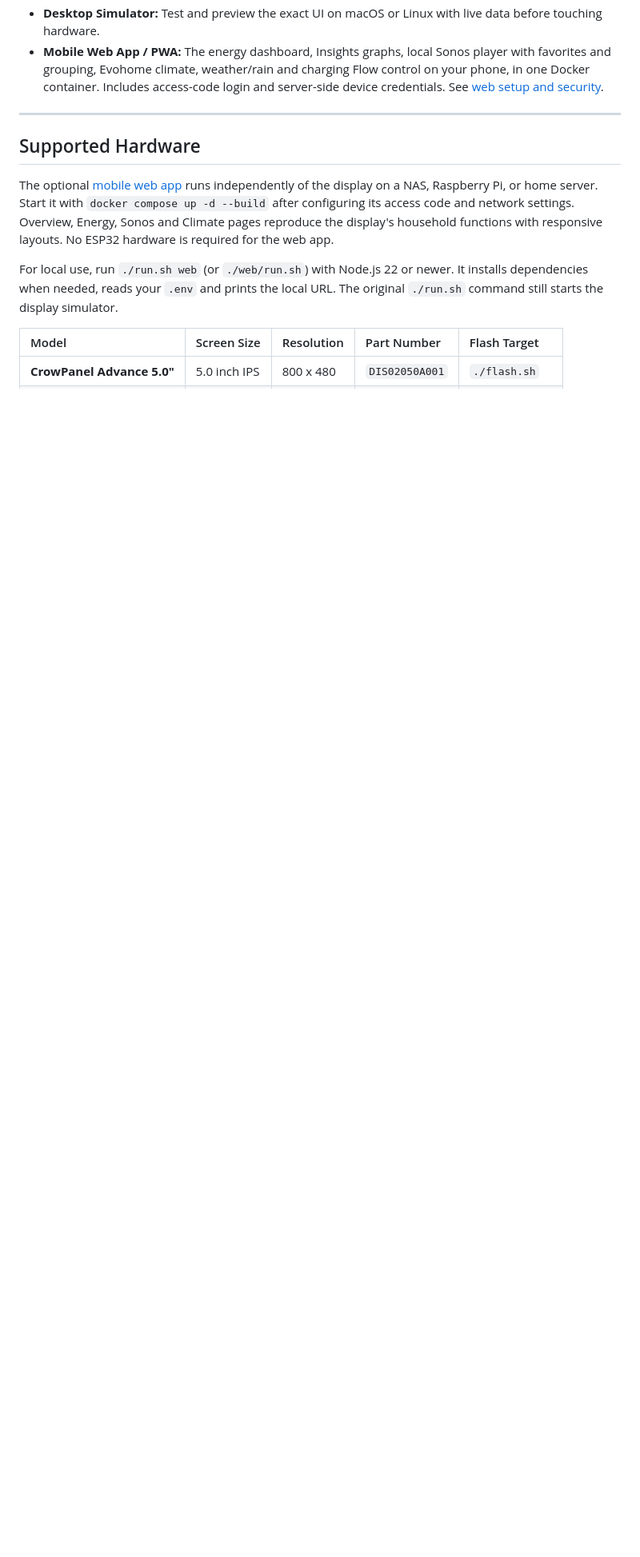
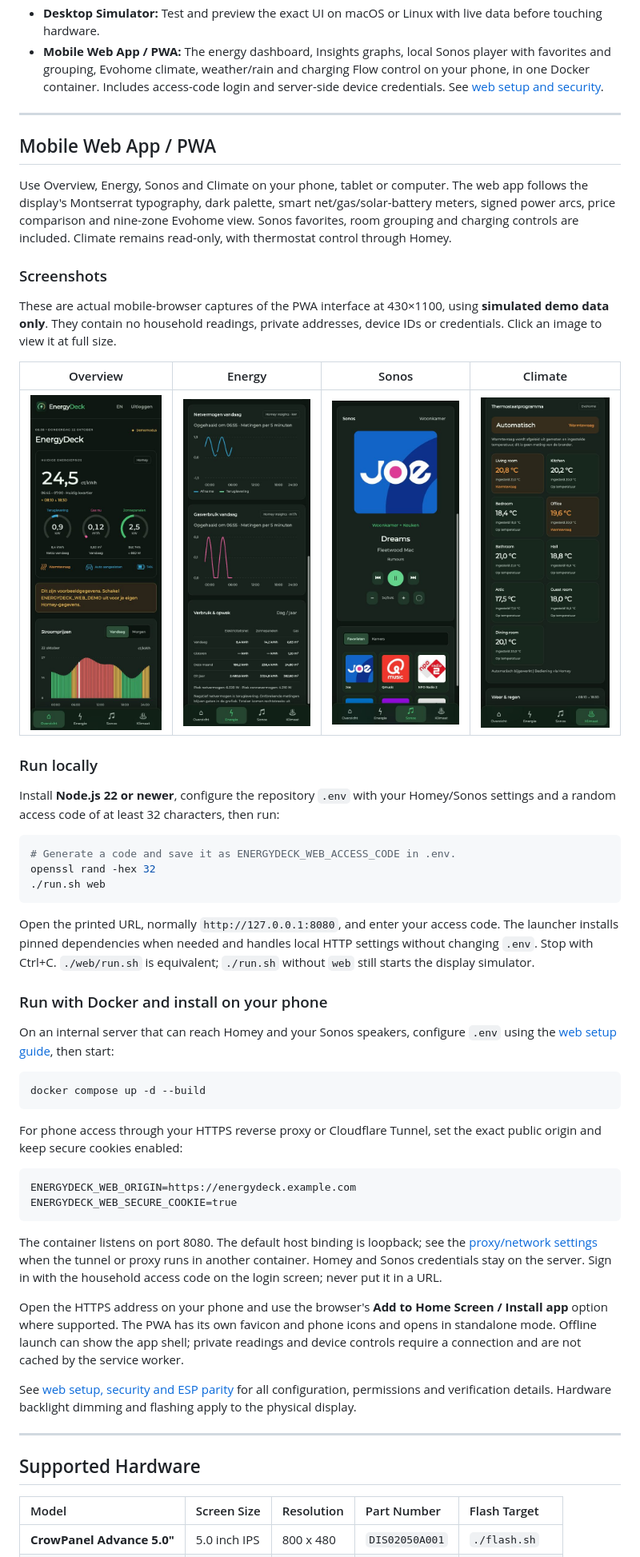
Before and after one commit to markmastop/energydeck, a Markdown page: README.md, the part around one of its changes. Shown at 80% size. Drawn GitHub-style; pictures changed too: docs/screenshots/pwa-climate.jpg (added), docs/screenshots/pwa-energy.jpg (added), docs/screenshots/pwa-overview.jpg (added); blank space fills up the shorter version.

````diff
--- a/README.md
+++ b/README.md
@@ -30,11 +30,54 @@ It connects directly over your local network to Homey and Sonos to provide a rea
 
 ---
 
+## Mobile Web App / PWA
+
+Use Overview, Energy, Sonos and Climate on your phone, tablet or computer. The web app follows the display's Montserrat typography, dark palette, smart net/gas/solar-battery meters, signed power arcs, price comparison and nine-zone Evohome view. Sonos favorites, room grouping and charging controls are included. Climate remains read-only, with thermostat control through Homey.
+
+### Screenshots
+
+These are actual mobile-browser captures of the PWA interface at 430×1100, using **simulated demo data only**. They contain no household readings, private addresses, device IDs or credentials. Click an image to view it at full size.
+
+| Overview | Energy | Sonos | Climate |
+| :---: | :---: | :---: | :---: |
+| <a href="docs/screenshots/pwa-overview.jpg"><img src="docs/screenshots/pwa-overview.jpg" width="190" alt="EnergyDeck PWA overview with smart power meters and quarter-hour prices, demo data" /></a> | <a href="docs/screenshots/pwa-energy.jpg"><img src="docs/screenshots/pwa-energy.jpg" width="190" alt="EnergyDeck PWA electricity and gas history graphs with summary totals, demo data" /></a> | <a href="docs/screenshots/pwa-sonos.jpg"><img src="docs/screenshots/pwa-sonos.jpg" width="190" alt="EnergyDeck PWA Sonos player with playback controls and favorites, demo data" /></a> | <a href="docs/screenshots/pwa-climate.jpg"><img src="docs/screenshots/pwa-climate.jpg" width="190" alt="EnergyDeck PWA Evohome thermostat programme and all nine climate zones, demo data" /></a> |
+
+### Run locally
+
+Install **Node.js 22 or newer**, configure the repository `.env` with your Homey/Sonos settings and a random access code of at least 32 characters, then run:
+
+```sh
+# Generate a code and save it as ENERGYDECK_WEB_ACCESS_CODE in .env.
+openssl rand -hex 32
+./run.sh web
+```
+
+Open the printed URL, normally `http://127.0.0.1:8080`, and enter your access code. The launcher installs pinned dependencies when needed and handles local HTTP settings without changing `.env`. Stop with Ctrl+C. `./web/run.sh` is equivalent; `./run.sh` without `web` still starts the display simulator.
+
+### Run with Docker and install on your phone
+
+On an internal server that can reach Homey and your Sonos speakers, configure `.env` using the [web setup guide](docs/WEB.md), then start:
+
+```sh
+docker compose up -d --build
+```
+
+For phone access through your HTTPS reverse proxy or Cloudflare Tunnel, set the exact public origin and keep secure cookies enabled:
+
+```dotenv
+ENERGYDECK_WEB_ORIGIN=https://energydeck.example.com
+ENERGYDECK_WEB_SECURE_COOKIE=true
+```
+
+The container listens on port 8080. The default host binding is loopback; see the [proxy/network settings](docs/WEB.md#https-and-outside-access) when the tunnel or proxy runs in another container. Homey and Sonos credentials stay on the server. Sign in with the household access code on the login screen; never put it in a URL.
+
+Open the HTTPS address on your phone and use the browser's **Add to Home Screen / Install app** option where supported. The PWA has its own favicon and phone icons and opens in standalone mode. Offline launch can show the app shell; private readings and device controls require a connection and are not cached by the service worker.
+
+See [web setup, security and ESP parity](docs/WEB.md) for all configuration, permissions and verification details. Hardware backlight dimming and flashing apply to the physical display.
+
+---
+
 ## Supported Hardware
-
-The optional [mobile web app](docs/WEB.md) runs independently of the display on a NAS, Raspberry Pi, or home server. Start it with `docker compose up -d --build` after configuring its access code and network settings. Overview, Energy, Sonos and Climate pages reproduce the display's household functions with responsive layouts. No ESP32 hardware is required for the web app.
-
-For local use, run `./run.sh web` (or `./web/run.sh`) with Node.js 22 or newer. It installs dependencies when needed, reads your `.env` and prints the local URL. The original `./run.sh` command still starts the display simulator.
 
 | Model | Screen Size | Resolution | Part Number | Flash Target |
 | :--- | :--- | :--- | :--- | :--- |
````
Also changed, not shown: other parts of README.md (+10 -7 lines), docs/WEB.md (+1 -1 lines), docs/screenshots/README.md (added, +21 -0 lines).
